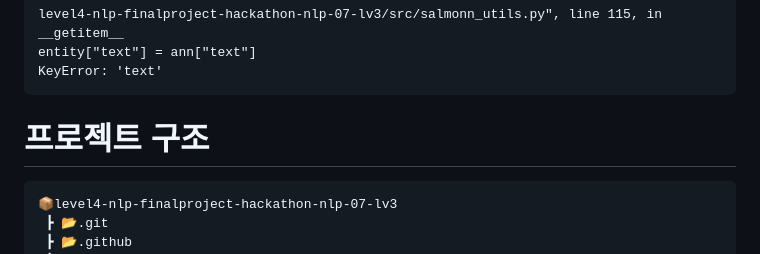
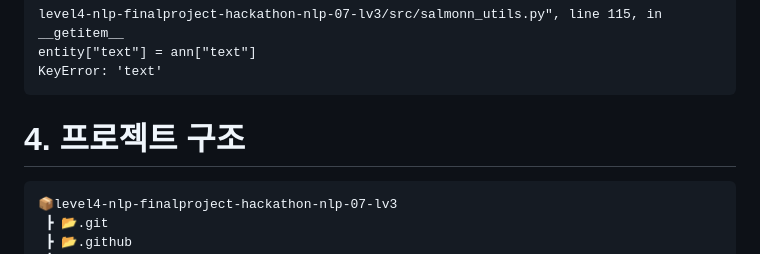
Before and after one commit to boostcampaitech7/level4-nlp-finalproject-hackathon-nlp-07-lv3, a Markdown page: README.md, the part around the change. Rendered like a GitHub page.

````diff
--- a/README.md
+++ b/README.md
@@ -93,7 +93,7 @@ entity["text"] = ann["text"]
 KeyError: 'text'
 ```
 
-# 프로젝트 구조
+# 4. 프로젝트 구조
 ```plaintext
 📦level4-nlp-finalproject-hackathon-nlp-07-lv3
  ┣ 📂.git
````
